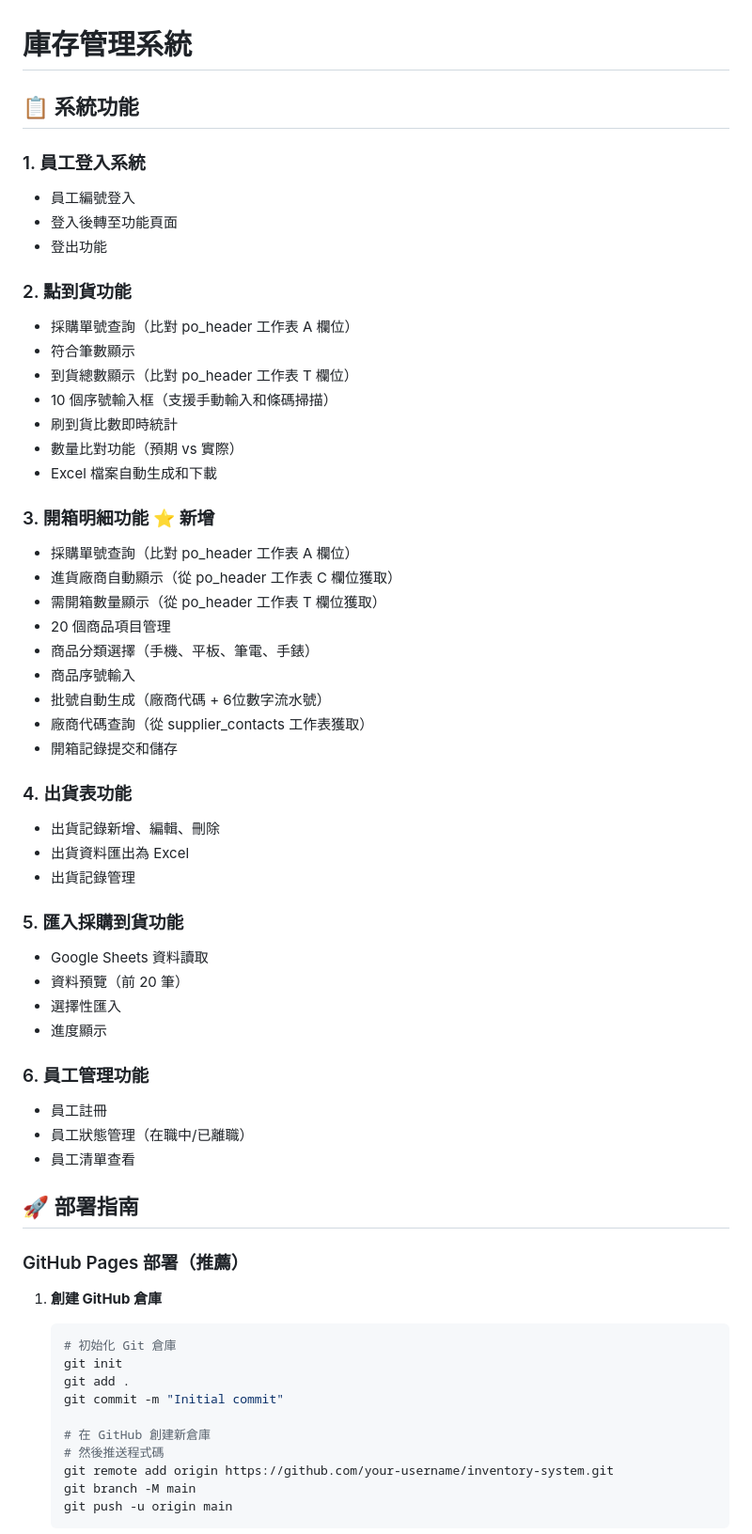
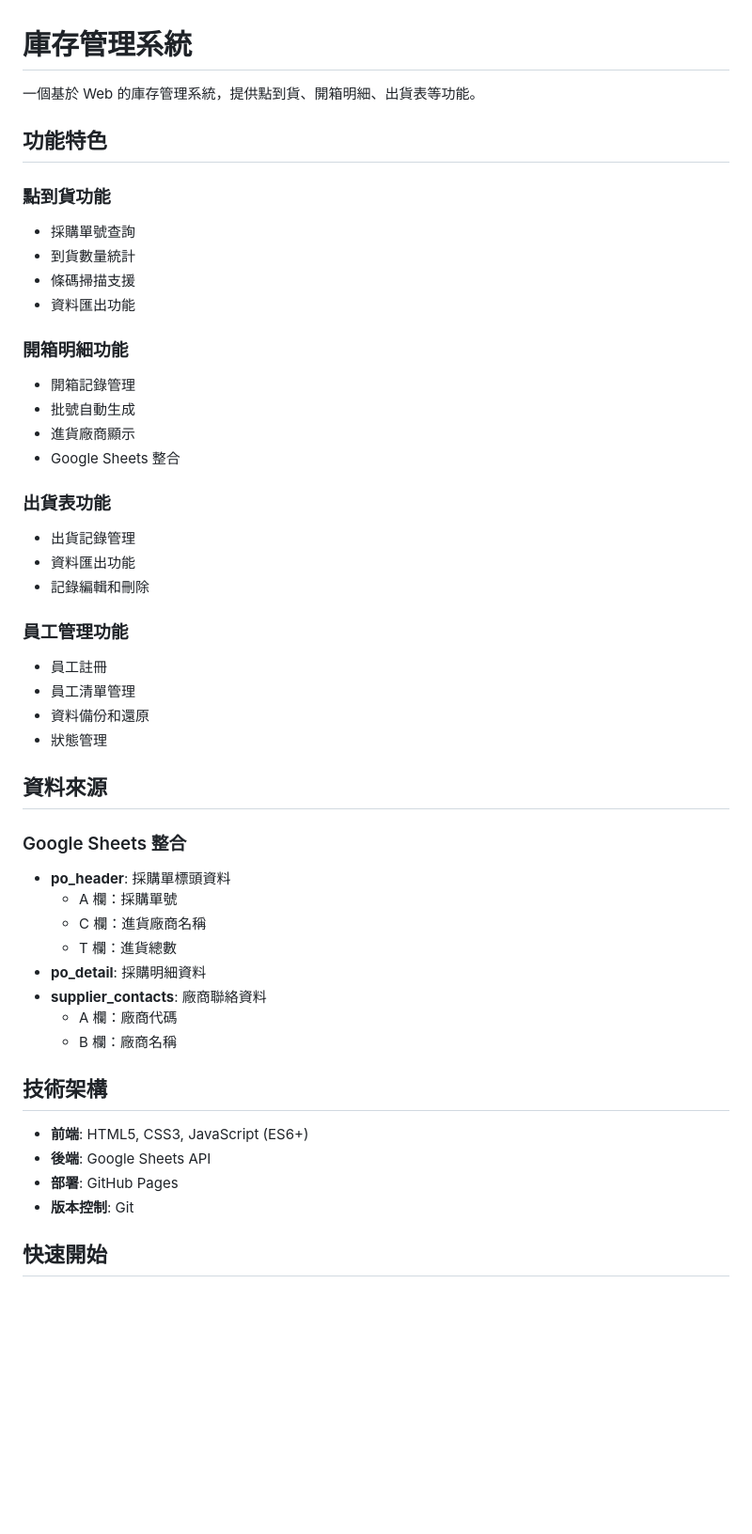
Before and after one commit to Grevia/inventory-system, a Markdown page: README.md, the part around the change printed below. Shown: that part at 94% size. GitHub-like rendering; blank space fills up the shorter version.

````diff
--- a/README.md
+++ b/README.md
@@ -1,63 +1,50 @@
 # 庫存管理系統
 
-## 📋 系統功能
+一個基於 Web 的庫存管理系統，提供點到貨、開箱明細、出貨表等功能。
 
-### 1. 員工登入系統
-- 員工編號登入
-- 登入後轉至功能頁面
-- 登出功能
+## 功能特色
 
-### 2. 點到貨功能
-- 採購單號查詢（比對 po_header 工作表 A 欄位）
-- 符合筆數顯示
-- 到貨總數顯示（比對 po_header 工作表 T 欄位）
-- 10 個序號輸入框（支援手動輸入和條碼掃描）
-- 刷到貨比數即時統計
-- 數量比對功能（預期 vs 實際）
-- Excel 檔案自動生成和下載
+### 點到貨功能
+- 採購單號查詢
+- 到貨數量統計
+- 條碼掃描支援
+- 資料匯出功能
 
-### 3. 開箱明細功能 ⭐ **新增**
-- 採購單號查詢（比對 po_header 工作表 A 欄位）
-- 進貨廠商自動顯示（從 po_header 工作表 C 欄位獲取）
-- 需開箱數量顯示（從 po_header 工作表 T 欄位獲取）
-- 20 個商品項目管理
-- 商品分類選擇（手機、平板、筆電、手錶）
-- 商品序號輸入
-- 批號自動生成（廠商代碼 + 6位數字流水號）
-- 廠商代碼查詢（從 supplier_contacts 工作表獲取）
-- 開箱記錄提交和儲存
+### 開箱明細功能
+- 開箱記錄管理
+- 批號自動生成
+- 進貨廠商顯示
+- Google Sheets 整合
 
-### 4. 出貨表功能
-- 出貨記錄新增、編輯、刪除
-- 出貨資料匯出為 Excel
+### 出貨表功能
 - 出貨記錄管理
+- 資料匯出功能
+- 記錄編輯和刪除
 
-### 5. 匯入採購到貨功能
-- Google Sheets 資料讀取
-- 資料預覽（前 20 筆）
-- 選擇性匯入
-- 進度顯示
+### 員工管理功能
+- 員工註冊
+- 員工清單管理
+- 資料備份和還原
+- 狀態管理
 
-### 6. 員工管理功能
-- 員工註冊
-- 員工狀態管理（在職中/已離職）
-- 員工清單查看
+## 資料來源
 
-## 🚀 部署指南
+### Google Sheets 整合
+- **po_header**: 採購單標頭資料
+  - A 欄：採購單號
+  - C 欄：進貨廠商名稱
+  - T 欄：進貨總數
+- **po_detail**: 採購明細資料
+- **supplier_contacts**: 廠商聯絡資料
+  - A 欄：廠商代碼
+  - B 欄：廠商名稱
 
-### GitHub Pages 部署（推薦）
+## 技術架構
 
-1. **創建 GitHub 倉庫**
-   ```bash
-   # 初始化 Git 倉庫
-   git init
-   git add .
-   git commit -m "Initial commit"
+- **前端**: HTML5, CSS3, JavaScript (ES6+)
+- **後端**: Google Sheets API
+- **部署**: GitHub Pages
+- **版本控制**: Git
 
-   # 在 GitHub 創建新倉庫
-   # 然後推送程式碼
-   git remote add origin https://github.com/your-username/inventory-system.git
-   git branch -M main
-   git push -u origin main
-   ```
+## 快速開始
 
````
Also changed, not shown: other parts of README.md (+82 -154 lines).
